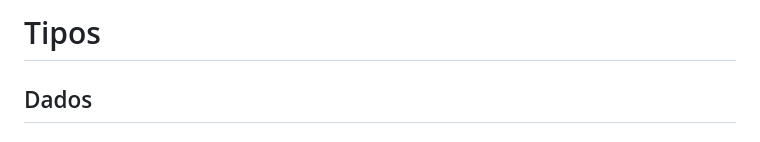
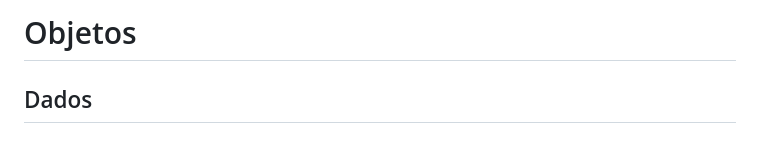
Before and after one commit to fduarte79/r, a Markdown page: conteudos/introducao/objetos.md, the part around the change. Rendered like a GitHub page.

````diff
--- a/conteudos/introducao/objetos.md
+++ b/conteudos/introducao/objetos.md
@@ -1,4 +1,4 @@
-# Tipos
+# Objetos
 ## Dados
 ### Vazia
 ```
````
